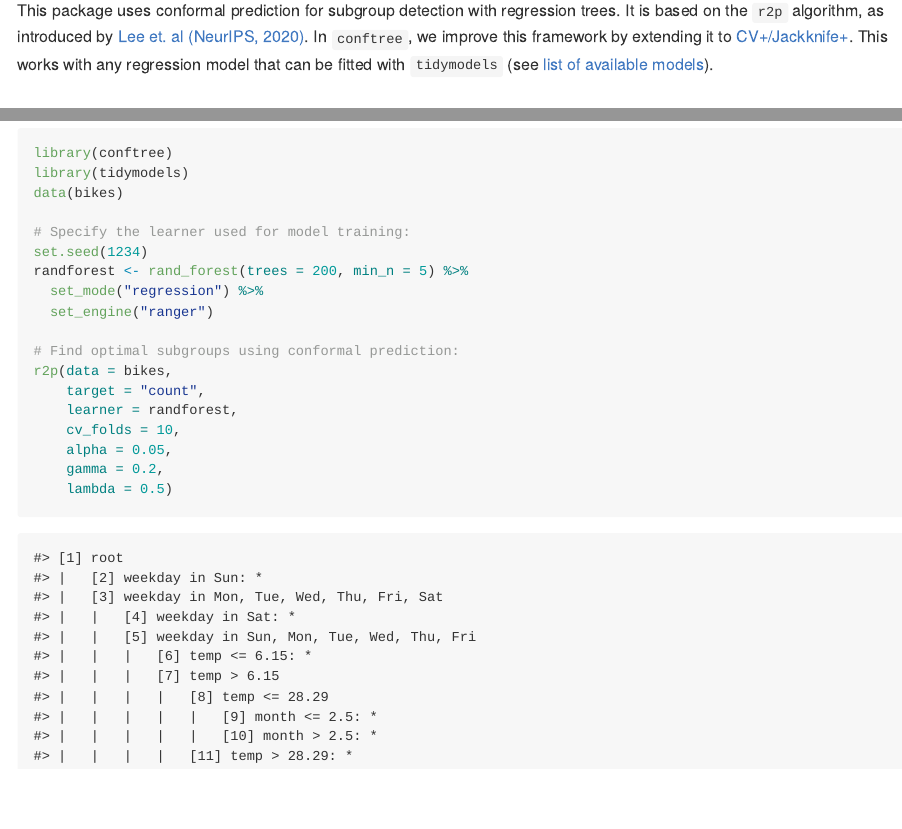
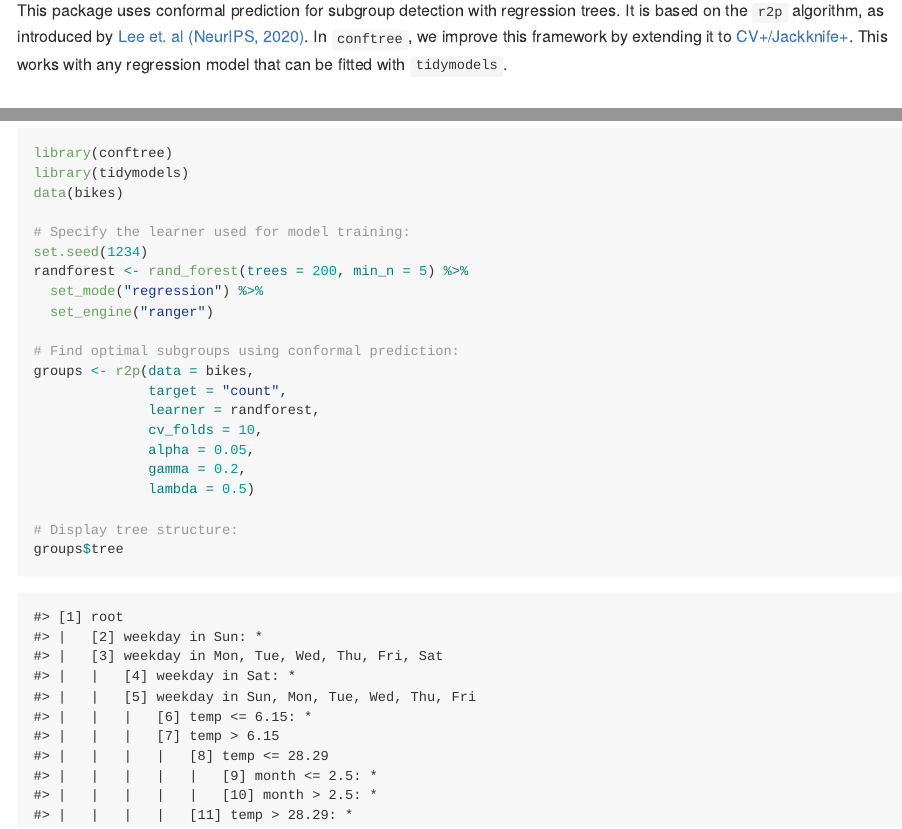
Before and after one commit to holgstr/conftree, an R Markdown document (README.Rmd): the page in a window 1100 px wide, from 160 px down, and a second part further down, joined at a grey line. The pictures show the output file README.md that the author committed with the source, drawn offline in the style of GitHub; badge pictures from the web are left out.

Commit message:
fix example

````diff
--- a/README.Rmd
+++ b/README.Rmd
@@ -18,7 +18,7 @@ knitr::opts_chunk$set(
 
 # **`conftree`**: Subgroups With Regression Trees Using Conformal Prediction
 
-This package uses conformal prediction for subgroup detection with regression trees. It is based on the `r2p` algorithm, as introduced by [Lee et. al (NeurIPS, 2020)][1]. In `conftree`, we improve this framework by extending it to [CV+/Jackknife+][3]. This works with any regression model that can be fitted with `tidymodels` (see [list of available models][2]).
+This package uses conformal prediction for subgroup detection with regression trees. It is based on the `r2p` algorithm, as introduced by [Lee et. al (NeurIPS, 2020)][1]. In `conftree`, we improve this framework by extending it to [CV+/Jackknife+][2]. This works with any regression model that can be fitted with `tidymodels`.
 
 ## Installation
 
@@ -47,13 +47,16 @@ randforest <- rand_forest(trees = 200, min_n = 5) %>%
   set_engine("ranger")
 
 # Find optimal subgroups using conformal prediction:
-r2p(data = bikes,
-    target = "count",
-    learner = randforest,
-    cv_folds = 10,
-    alpha = 0.05,
-    gamma = 0.2,
-    lambda = 0.5)
+groups <- r2p(data = bikes,
+              target = "count",
+              learner = randforest,
+              cv_folds = 10,
+              alpha = 0.05,
+              gamma = 0.2,
+              lambda = 0.5)
+
+# Display tree structure:
+groups$tree
 
 ```
 
@@ -69,18 +72,19 @@ randforest <- rand_forest(trees = 200, min_n = 5) %>%
   set_engine("ranger")
 
 # Find optimal subgroups using conformal prediction:
-r2p(data = bikes,
-    target = "count",
-    learner = randforest,
-    cv_folds = 10,
-    alpha = 0.05,
-    gamma = 0.2,
-    lambda = 0.5)
+groups <- r2p(data = bikes,
+              target = "count",
+              learner = randforest,
+              cv_folds = 10,
+              alpha = 0.05,
+              gamma = 0.2,
+              lambda = 0.5)
+
+# Display tree structure:
+groups$tree
 
 ```
 
 [1]: https://proceedings.neurips.cc/paper/2020/hash/1819020b02e926785cf3be594d957696-Abstract.html
 
-[2]: https://www.tidymodels.org/find/parsnip/
-
-[3]: https://arxiv.org/abs/1905.02928
+[2]: https://arxiv.org/abs/1905.02928
````
Also changed, not shown: R/r2p.R (+7 -7 lines), README.md, 1 other file.
